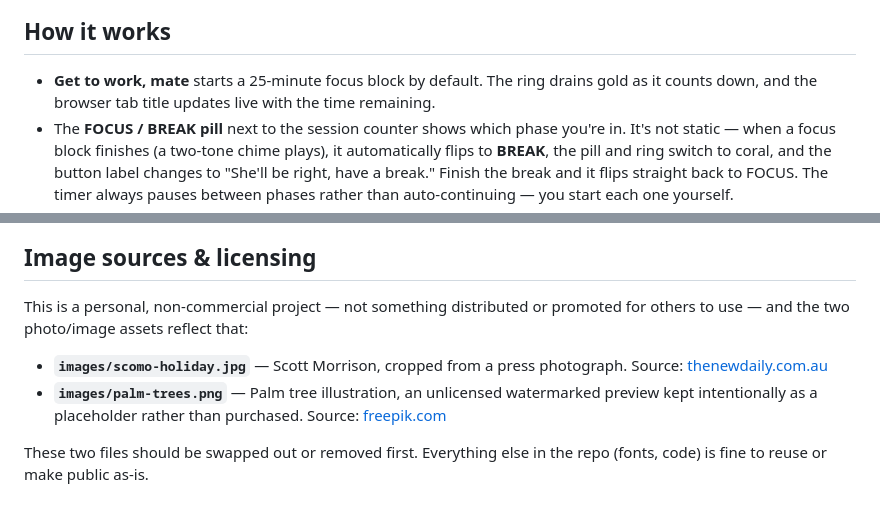
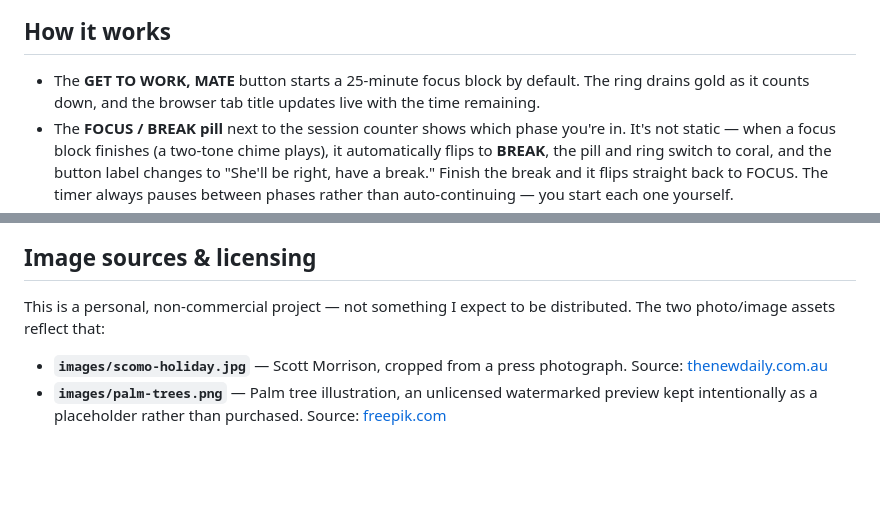
Before and after one commit to ravinot/scomoro, a Markdown page: README.md, 2 parts joined by grey strips. Rendered like a GitHub page; blank space fills up the shorter version.

Commit message:
Update README wording for button label and licensing note

```diff
--- a/README.md
+++ b/README.md
@@ -11,7 +11,7 @@ Not a serious productivity tool. Just a pomodoro timer with the bit.
 
 ## How it works
 
-- **Get to work, mate** starts a 25-minute focus block by default. The ring drains gold as it counts down, and the browser tab title updates live with the time remaining.
+- The **GET TO WORK, MATE** button starts a 25-minute focus block by default. The ring drains gold as it counts down, and the browser tab title updates live with the time remaining.
 - The **FOCUS / BREAK pill** next to the session counter shows which phase you're in. It's not static — when a focus block finishes (a two-tone chime plays), it automatically flips to **BREAK**, the pill and ring switch to coral, and the button label changes to "She'll be right, have a break." Finish the break and it flips straight back to FOCUS. The timer always pauses between phases rather than auto-continuing — you start each one yourself.
 - **ScoMoro #1** is a running count of completed focus blocks, not just a decoration — it increments by one every time a focus session finishes and hands over to a break. Hitting **Reset** stops the timer and takes both the phase and the counter back to Focus #1.
 - The **Focus, min** / **Break, min** steppers under the buttons adjust the length of each phase (focus in 5-minute steps from 5–60, break in 1-minute steps from 1–30) — changes apply immediately if you're editing the phase currently showing, and take effect next time otherwise. They're locked while the timer is running, so you can't change the length mid-countdown.
@@ -89,9 +89,7 @@ Follows your system preference by default. The toggle badge in the top-right cor
 
 ## Image sources & licensing
 
-This is a personal, non-commercial project — not something distributed or promoted for others to use — and the two photo/image assets reflect that:
+This is a personal, non-commercial project — not something I expect to be distributed. The two photo/image assets reflect that:
 
 - **`images/scomo-holiday.jpg`** — Scott Morrison, cropped from a press photograph. Source: [thenewdaily.com.au](https://www.thenewdaily.com.au/news/politics/australian-politics/2021/04/22/scott-morrison-not-my-job)
 - **`images/palm-trees.png`** — Palm tree illustration, an unlicensed watermarked preview kept intentionally as a placeholder rather than purchased. Source: [freepik.com](https://www.freepik.com/vectors/palm-tree-cartoon)
-
-These two files should be swapped out or removed first. Everything else in the repo (fonts, code) is fine to reuse or make public as-is.
```
